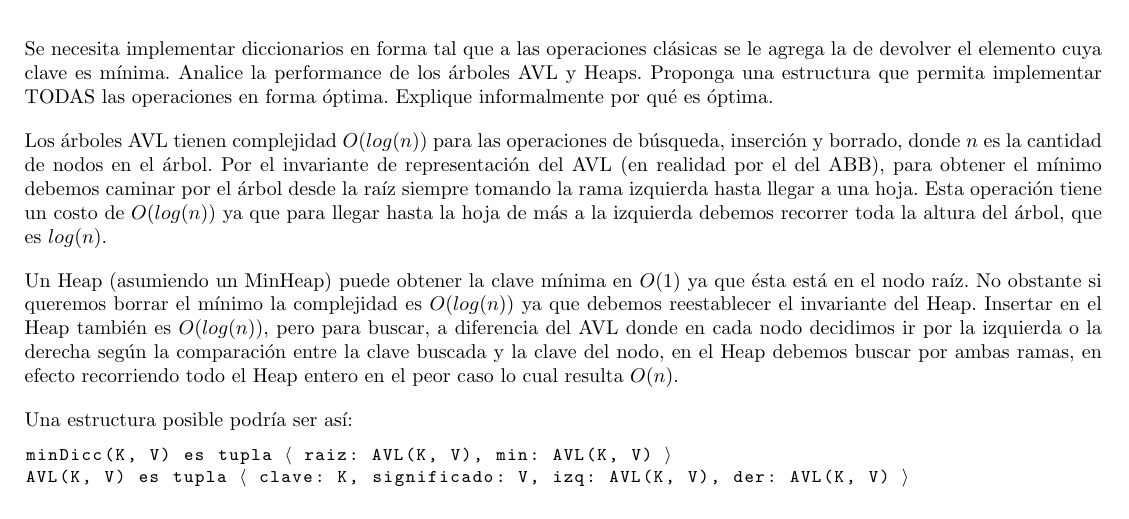
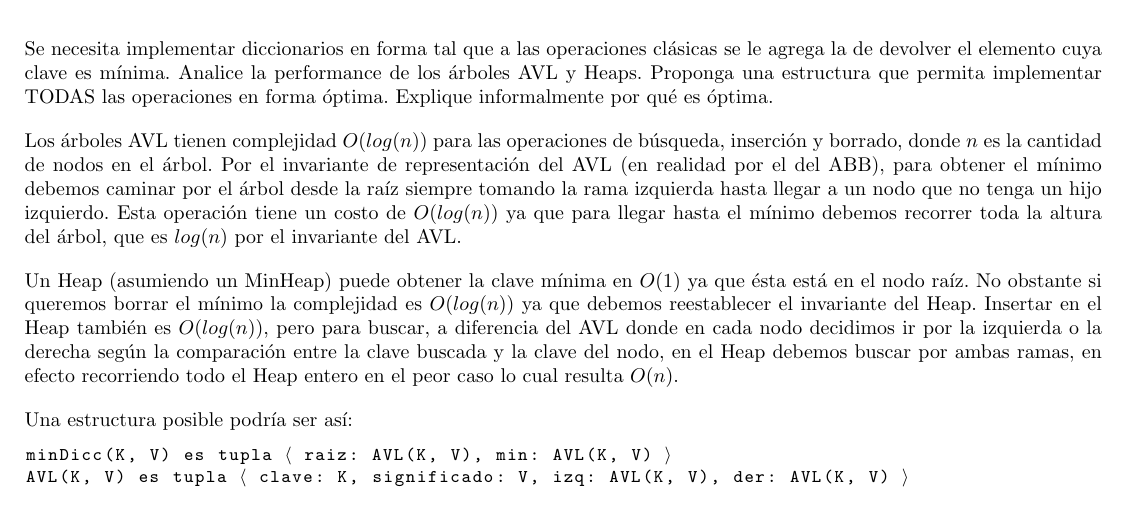
Before and after one commit to honi/uba-aed2, a LaTeX document (Finales/2022-07-19/AED2-2022-07-19.tex, which reads Finales/2022-07-19/ej3.tex): part of page 2 of 4, cut so that both start at the same text. Compiled offline with pdfLaTeX.

Commit message:
Arregla explicación de cómo llegar al mínimo

```diff
--- a/Finales/2022-07-19/ej3.tex
+++ b/Finales/2022-07-19/ej3.tex
@@ -2,7 +2,7 @@
 
 Se necesita implementar diccionarios en forma tal que a las operaciones clásicas se le agrega la de devolver el elemento cuya clave es mínima. Analice la performance de los árboles AVL y Heaps. Proponga una estructura que permita implementar TODAS las operaciones en forma óptima. Explique informalmente por qué es óptima.
 
-Los árboles AVL tienen complejidad $O(log(n))$ para las operaciones de búsqueda, inserción y borrado, donde $n$ es la cantidad de nodos en el árbol. Por el invariante de representación del AVL (en realidad por el del ABB), para obtener el mínimo debemos caminar por el árbol desde la raíz siempre tomando la rama izquierda hasta llegar a una hoja. Esta operación tiene un costo de $O(log(n))$ ya que para llegar hasta la hoja de más a la izquierda debemos recorrer toda la altura del árbol, que es $log(n)$.
+Los árboles AVL tienen complejidad $O(log(n))$ para las operaciones de búsqueda, inserción y borrado, donde $n$ es la cantidad de nodos en el árbol. Por el invariante de representación del AVL (en realidad por el del ABB), para obtener el mínimo debemos caminar por el árbol desde la raíz siempre tomando la rama izquierda hasta llegar a un nodo que no tenga un hijo izquierdo. Esta operación tiene un costo de $O(log(n))$ ya que para llegar hasta el mínimo debemos recorrer toda la altura del árbol, que es $log(n)$ por el invariante del AVL.
 
 Un Heap (asumiendo un MinHeap) puede obtener la clave mínima en $O(1)$ ya que ésta está en el nodo raíz. No obstante si queremos borrar el mínimo la complejidad es $O(log(n))$ ya que debemos reestablecer el invariante del Heap. Insertar en el Heap también es $O(log(n))$, pero para buscar, a diferencia del AVL donde en cada nodo decidimos ir por la izquierda o la derecha según la comparación entre la clave buscada y la clave del nodo, en el Heap debemos buscar por ambas ramas, en efecto recorriendo todo el Heap entero en el peor caso lo cual resulta $O(n)$.
 
```
Also changed, not shown: Finales/2022-07-19/AED2-2022-07-19.pdf.
